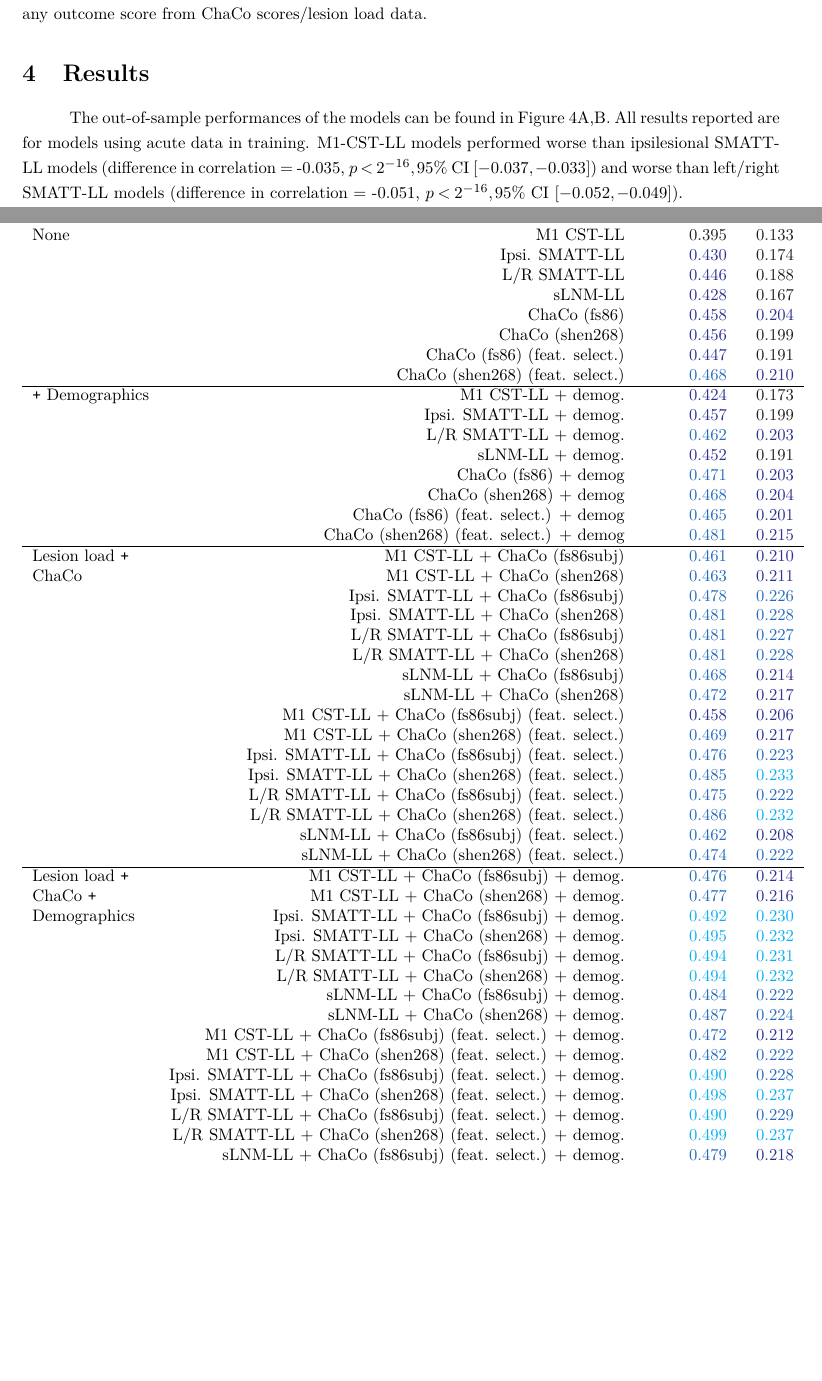
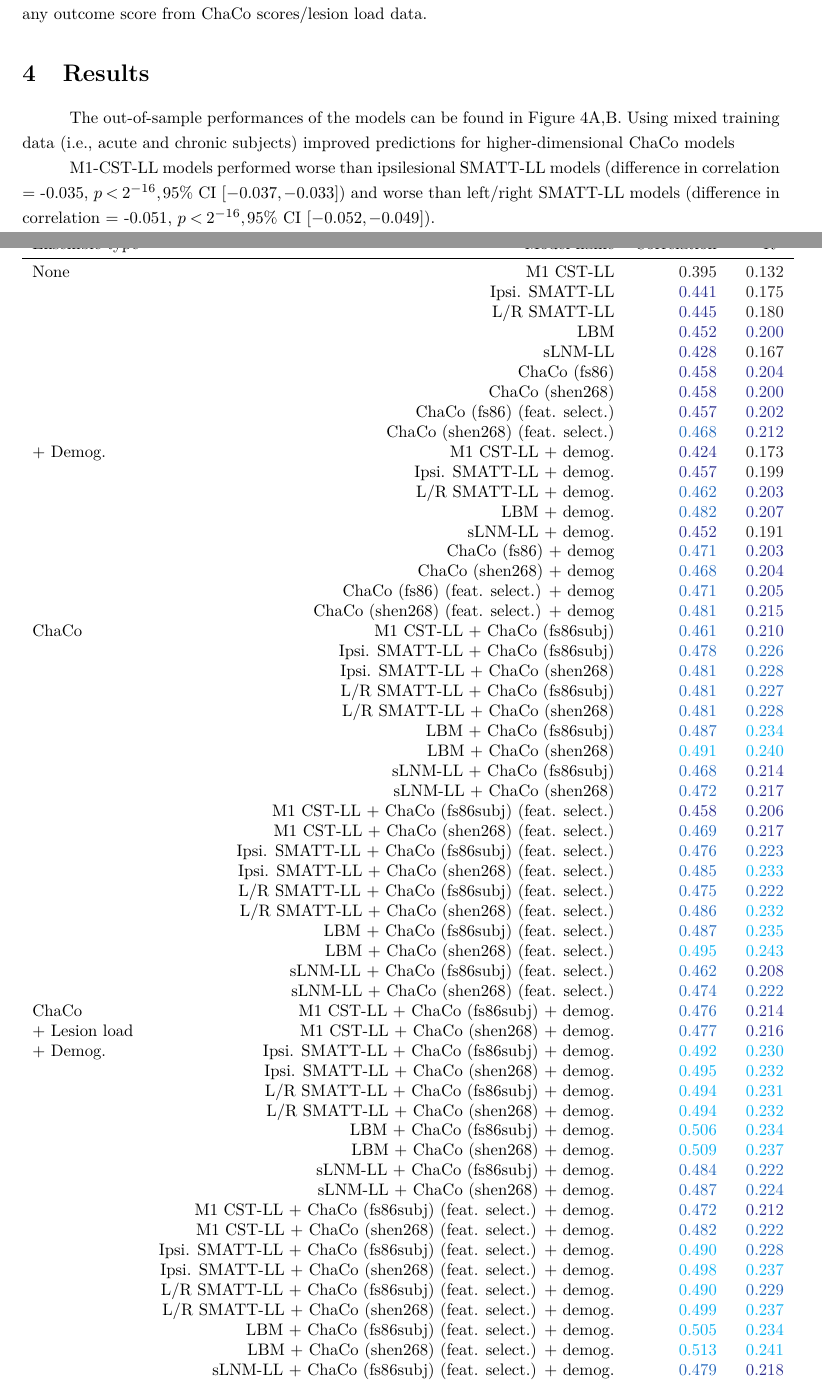
Before and after one commit to emilyolafson/ENIGMA-manuscript, a LaTeX document (main.tex): two parts of pages 9 and 19 of 34, joined at a grey line, cut so that both start at the same text, the shorter picture padded with empty space. Compiled offline with pdfLaTeX.

Commit message:
Updates from Overleaf

```diff
--- a/main.tex
+++ b/main.tex
@@ -267,7 +267,9 @@ The scikit-learn package was used to implement machine learning models (http://s
 \label{analysis1}
 \end{figure}
 
-The out-of-sample performances of the models can be found in Figure \ref{analysis1}A,B. All results reported are for models using acute data in training. M1-CST-LL models performed worse than ipsilesional SMATT-LL models (difference in correlation = -0.035, $p < 2^{-16}, 95\%$ CI $[-0.037, -0.033]$) and worse than left/right SMATT-LL models (difference in correlation = -0.051, $p < 2^{-16}, 95\%$ CI $[-0.052, -0.049]$).
+The out-of-sample performances of the models can be found in Figure \ref{analysis1}A,B. Using mixed training data (i.e., acute and chronic subjects) improved predictions for higher-dimensional ChaCo models
+
+M1-CST-LL models performed worse than ipsilesional SMATT-LL models (difference in correlation = -0.035, $p < 2^{-16}, 95\%$ CI $[-0.037, -0.033]$) and worse than left/right SMATT-LL models (difference in correlation = -0.051, $p < 2^{-16}, 95\%$ CI $[-0.052, -0.049]$).
 
 
 
@@ -293,38 +295,39 @@ Including additional acute subjects in the training data improved model performa
 
 Generally, ensemble models performed marginally better than individual models (Figure \ref{analysis2_boxplots} and Table \ref{results_table_acutechronic}). In particular, including demographic information increased or did not change prediction accuracy for all models tested, and combining ChaCo models with lesion load models improved performance.  The best performance was obtained by combining L/R SMATT lesion load with 268-region ChaCo models with feature selection (L/R SMATT-LL + ChaCo (shen268) w/ feat. select $R^2 = 0.233$, L/R SMATT-LL $R^2=0.188$, ChaCo (shen268) w/ feat. select, $R^2=0.210$).\\
 
+
+
 \begin{table}[h]
 \centering
-\label{table:5}
 \begin{tabular}{lrrrr}
 \toprule
  &  & \multicolumn{2}{c}{Median performance} \\
 Ensemble type & Model name & Correlation & $R^2$  \\
-\midrule
-\multirow[t]{8}{*}{None} &  M1 CST-LL & \colorBlack{0.395} & \colorBlack{0.133} \\
- & Ipsi. SMATT-LL & \colorBlue{0.430} & \colorBlack{0.174} \\
- & L/R SMATT-LL & \colorBlue{0.446} & \colorBlack{0.188} \\
+\midrule\multirow[t]{9}{*}{None} & M1 CST-LL & \colorBlack{0.395} & \colorBlack{0.132} \\
+ & Ipsi. SMATT-LL & \colorBlue{0.441} & \colorBlack{0.175} \\
+ & L/R SMATT-LL & \colorBlue{0.445} & \colorBlack{0.180} \\
+ & LBM & \colorBlue{0.452} & \colorBlue{0.200} \\
  & sLNM-LL & \colorBlue{0.428} & \colorBlack{0.167} \\
  & ChaCo (fs86) & \colorBlue{0.458} & \colorBlue{0.204} \\
- & ChaCo (shen268) & \colorBlue{0.456} & \colorBlack{0.199} \\
- & ChaCo (fs86) (feat. select.) & \colorBlue{0.447} & \colorBlack{0.191} \\
- & ChaCo (shen268) (feat. select.) & \colorNavyBlue{0.468} & \colorBlue{0.210} \\
- \hline
-\multirow[t]{8}{*}{$\Plus$ Demographics} & M1 CST-LL + demog. & \colorBlue{0.424} & \colorBlack{0.173} \\
+ & ChaCo (shen268) & \colorBlue{0.458} & \colorBlue{0.200} \\
+ & ChaCo (fs86) (feat. select.) & \colorBlue{0.457} & \colorBlue{0.202} \\
+ & ChaCo (shen268) (feat. select.) & \colorNavyBlue{0.468} & \colorBlue{0.212} \\
+\multirow[t]{9}{*}{+ Demog.} & M1 CST-LL + demog. & \colorBlue{0.424} & \colorBlack{0.173} \\
  & Ipsi. SMATT-LL + demog. & \colorBlue{0.457} & \colorBlack{0.199} \\
  & L/R SMATT-LL + demog. & \colorNavyBlue{0.462} & \colorBlue{0.203} \\
+ & LBM + demog. & \colorNavyBlue{0.482} & \colorBlue{0.207} \\
  & sLNM-LL + demog. & \colorBlue{0.452} & \colorBlack{0.191} \\
  & ChaCo (fs86) + demog & \colorNavyBlue{0.471} & \colorBlue{0.203} \\
  & ChaCo (shen268) + demog & \colorNavyBlue{0.468} & \colorBlue{0.204} \\
- & ChaCo (fs86) (feat. select.) + demog & \colorNavyBlue{0.465} & \colorBlue{0.201} \\
+ & ChaCo (fs86) (feat. select.) + demog & \colorNavyBlue{0.471} & \colorBlue{0.205} \\
  & ChaCo (shen268) (feat. select.) + demog & \colorNavyBlue{0.481} & \colorBlue{0.215} \\
- \hline
-\multirow[t]{16}{*}{Lesion load $\Plus$} & M1 CST-LL + ChaCo (fs86subj) & \colorNavyBlue{0.461} & \colorBlue{0.210} \\
- ChaCo & M1 CST-LL + ChaCo (shen268) & \colorNavyBlue{0.463} & \colorBlue{0.211} \\
+\multirow[t]{20}{*}{ChaCo} & M1 CST-LL + ChaCo (fs86subj) & \colorNavyBlue{0.461} & \colorBlue{0.210} \\
  & Ipsi. SMATT-LL + ChaCo (fs86subj) & \colorNavyBlue{0.478} & \colorNavyBlue{0.226} \\
  & Ipsi. SMATT-LL + ChaCo (shen268) & \colorNavyBlue{0.481} & \colorNavyBlue{0.228} \\
  & L/R SMATT-LL + ChaCo (fs86subj) & \colorNavyBlue{0.481} & \colorNavyBlue{0.227} \\
  & L/R SMATT-LL + ChaCo (shen268) & \colorNavyBlue{0.481} & \colorNavyBlue{0.228} \\
+ & LBM + ChaCo (fs86subj) & \colorNavyBlue{0.487} & \colorProcessBlue{0.234} \\
+ & LBM + ChaCo (shen268) & \colorProcessBlue{0.491} & \colorProcessBlue{0.240} \\
  & sLNM-LL + ChaCo (fs86subj) & \colorNavyBlue{0.468} & \colorBlue{0.214} \\
  & sLNM-LL + ChaCo (shen268) & \colorNavyBlue{0.472} & \colorBlue{0.217} \\
  & M1 CST-LL + ChaCo (fs86subj) (feat. select.) & \colorBlue{0.458} & \colorBlue{0.206} \\
@@ -333,15 +336,18 @@ Ensemble type & Model name & Correlation & $R^2$  \\
  & Ipsi. SMATT-LL + ChaCo (shen268) (feat. select.) & \colorNavyBlue{0.485} & \colorProcessBlue{0.233} \\
  & L/R SMATT-LL + ChaCo (fs86subj) (feat. select.) & \colorNavyBlue{0.475} & \colorNavyBlue{0.222} \\
  & L/R SMATT-LL + ChaCo (shen268) (feat. select.) & \colorNavyBlue{0.486} & \colorProcessBlue{0.232} \\
+ & LBM + ChaCo (fs86subj) (feat. select.) & \colorNavyBlue{0.487} & \colorProcessBlue{0.235} \\
+ & LBM + ChaCo (shen268) (feat. select.) & \colorProcessBlue{0.495} & \colorProcessBlue{0.243} \\
  & sLNM-LL + ChaCo (fs86subj) (feat. select.) & \colorNavyBlue{0.462} & \colorBlue{0.208} \\
  & sLNM-LL + ChaCo (shen268) (feat. select.) & \colorNavyBlue{0.474} & \colorNavyBlue{0.222} \\
- \hline
-\multirow[t]{16}{*}{Lesion load $\Plus$} & M1 CST-LL + ChaCo (fs86subj) + demog. & \colorNavyBlue{0.476} & \colorBlue{0.214} \\
- ChaCo $\Plus$ & M1 CST-LL + ChaCo (shen268) + demog. & \colorNavyBlue{0.477} & \colorBlue{0.216} \\
- Demographics & Ipsi. SMATT-LL + ChaCo (fs86subj) + demog. & \colorProcessBlue{0.492} & \colorProcessBlue{0.230} \\
+\multirow[t]{20}{*}{ChaCo} & M1 CST-LL + ChaCo (fs86subj) + demog. & \colorNavyBlue{0.476} & \colorBlue{0.214} \\
++ Lesion load & M1 CST-LL + ChaCo (shen268) + demog. & \colorNavyBlue{0.477} & \colorBlue{0.216} \\
++ Demog. & Ipsi. SMATT-LL + ChaCo (fs86subj) + demog. & \colorProcessBlue{0.492} & \colorProcessBlue{0.230} \\
  & Ipsi. SMATT-LL + ChaCo (shen268) + demog. & \colorProcessBlue{0.495} & \colorProcessBlue{0.232} \\
  & L/R SMATT-LL + ChaCo (fs86subj) + demog. & \colorProcessBlue{0.494} & \colorProcessBlue{0.231} \\
  & L/R SMATT-LL + ChaCo (shen268) + demog. & \colorProcessBlue{0.494} & \colorProcessBlue{0.232} \\
+ & LBM + ChaCo (fs86subj) + demog. & \colorProcessBlue{0.506} & \colorProcessBlue{0.234} \\
+ & LBM + ChaCo (shen268) + demog. & \colorProcessBlue{0.509} & \colorProcessBlue{0.237} \\
  & sLNM-LL + ChaCo (fs86subj) + demog. & \colorNavyBlue{0.484} & \colorNavyBlue{0.222} \\
  & sLNM-LL + ChaCo (shen268) + demog. & \colorNavyBlue{0.487} & \colorNavyBlue{0.224} \\
  & M1 CST-LL + ChaCo (fs86subj) (feat. select.) + demog. & \colorNavyBlue{0.472} & \colorBlue{0.212} \\
@@ -350,8 +356,12 @@ Ensemble type & Model name & Correlation & $R^2$  \\
  & Ipsi. SMATT-LL + ChaCo (shen268) (feat. select.) + demog. & \colorProcessBlue{0.498} & \colorProcessBlue{0.237} \\
  & L/R SMATT-LL + ChaCo (fs86subj) (feat. select.) + demog. & \colorProcessBlue{0.490} & \colorNavyBlue{0.229} \\
  & L/R SMATT-LL + ChaCo (shen268) (feat. select.) + demog. & \colorProcessBlue{0.499} & \colorProcessBlue{0.237} \\
+ & LBM + ChaCo (fs86subj) (feat. select.) + demog. & \colorProcessBlue{0.505} & \colorProcessBlue{0.234} \\
+ & LBM + ChaCo (shen268) (feat. select.) + demog. & \colorProcessBlue{0.513} & \colorProcessBlue{0.241} \\
  & sLNM-LL + ChaCo (fs86subj) (feat. select.) + demog. & \colorNavyBlue{0.479} & \colorBlue{0.218} \\
  & sLNM-LL + ChaCo (shen268) (feat. select.) + demog. & \colorProcessBlue{0.492} & \colorProcessBlue{0.230} \\
+
+
 \bottomrule
 \end{tabular}
 \caption{Test performance of all models evaluated, displaying median $R^2$ and median correlation of average hold-out performances (i.e. average across 5 outer folds) across 100 permutations. Demog. = demographics, Ipsi. = Ipsilesional, SMATT LL = sensorimotor tract template lesion load, L/R SMATT LL = left and right sensorimotor tract template lesion load, M1 CST LL = M1 corticospinal tract lesion load, ChaCo = Change in Connectivity, fs86 = FreeSurfer 86-region atlas, feat. select. = feature selection}
```
Also changed, not shown: main.tex (6 more changed lines).
